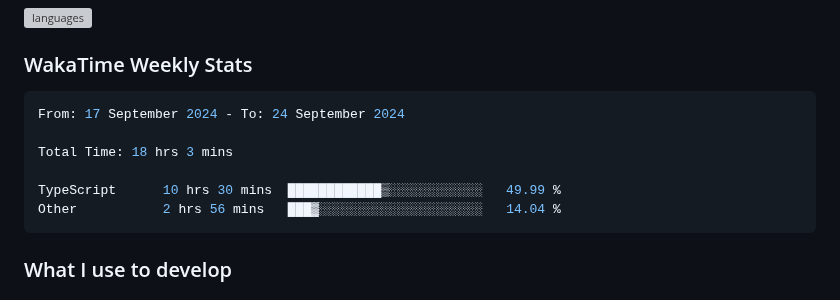
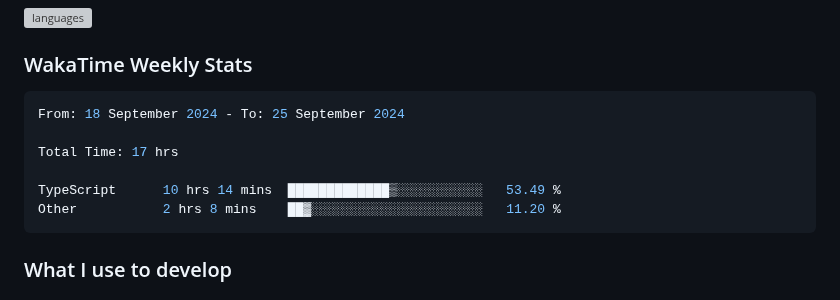
Before and after one commit to enkyuan/enkyuan, a Markdown page: README.md, the part around the change. Drawn GitHub-style; grey boxes are pictures that could not be loaded.

Commit message:
Updated waka-readme graph with new metrics

````diff
--- a/README.md
+++ b/README.md
@@ -28,12 +28,12 @@ Currently majoring in Computer Science at UT Dallas. My primary focuses (as of l
 <!--START_SECTION:waka-->
 
 ```rust
-From: 17 September 2024 - To: 24 September 2024
+From: 18 September 2024 - To: 25 September 2024
 
-Total Time: 18 hrs 3 mins
+Total Time: 17 hrs
 
-TypeScript      10 hrs 30 mins  ████████████▒░░░░░░░░░░░░   49.99 %
-Other           2 hrs 56 mins   ███▓░░░░░░░░░░░░░░░░░░░░░   14.04 %
+TypeScript      10 hrs 14 mins  █████████████▒░░░░░░░░░░░   53.49 %
+Other           2 hrs 8 mins    ██▓░░░░░░░░░░░░░░░░░░░░░░   11.20 %
 ```
 
 <!--END_SECTION:waka-->
````
